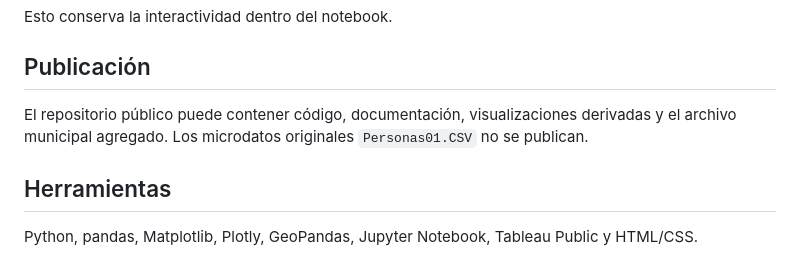
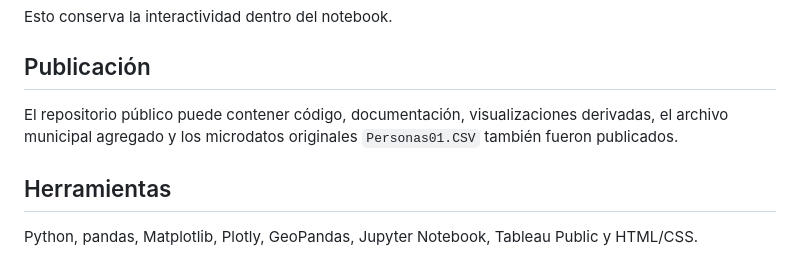
Before and after one commit to Cpariana/visualizacion-censo2020-aguascalientes, a Markdown page: README.md, the part around the change. Drawn GitHub-style.

```diff
--- a/README.md
+++ b/README.md
@@ -150,8 +150,8 @@ Esto conserva la interactividad dentro del notebook.
 ## Publicación
 
 El repositorio público puede contener código, documentación,
-visualizaciones derivadas y el archivo municipal agregado. Los
-microdatos originales `Personas01.CSV` no se publican.
+visualizaciones derivadas, el archivo municipal agregado y los
+microdatos originales `Personas01.CSV` también fueron publicados.
 
 ## Herramientas
 
```
